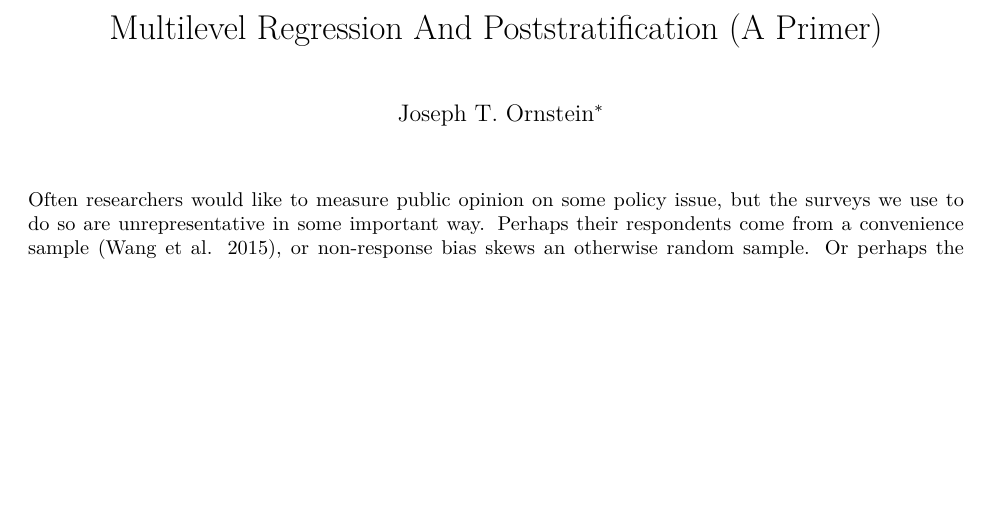
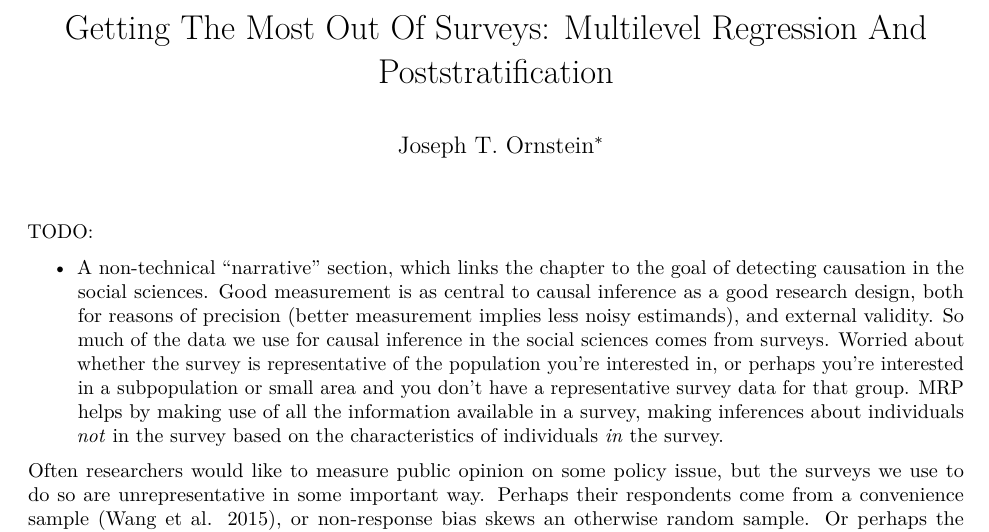
Before and after one commit to joeornstein/mrp-chapter, an R Markdown document (chapter.Rmd): part of page 1 of 17 before the commit and part of page 1 of 18 after it, cut at the place of the change, the shorter picture padded with empty space. Rendered offline with R 4.5, knitr and Pandoc, then LaTeX, with nearby package versions; some code elsewhere in the file could not run offline.

Commit message:
title, keywords, and todos

````diff
--- a/chapter.Rmd
+++ b/chapter.Rmd
@@ -1,16 +1,21 @@
 ---
-title: "Multilevel Regression And Poststratification (A Primer)"
+title: "Getting The Most Out Of Surveys: Multilevel Regression And Poststratification"
 author:
   - Joseph T. Ornstein^[Department of Political Science, University of Georgia]
 # date: "November 15, 2021"
 output: pdf_document
 bibliography: references.bib
+keywords: small area estimation, survey weighting, public opinion, R programming, monte carlo simulation
 ---
 
 ```{r setup, include=FALSE}
 knitr::opts_chunk$set(echo = TRUE, warning = FALSE, message = FALSE)
 set.seed(42)
 ```
+
+TODO:
+
+-   A non-technical "narrative" section, which links the chapter to the goal of detecting causation in the social sciences. Good measurement is as central to causal inference as a good research design, both for reasons of precision (better measurement implies less noisy estimands), and external validity. So much of the data we use for causal inference in the social sciences comes from surveys. Worried about whether the survey is representative of the population you're interested in, or perhaps you're interested in a subpopulation or small area and you don't have a representative survey data for that group. MRP helps by making use of all the information available in a survey, making inferences about individuals *not* in the survey based on the characteristics of individuals *in* the survey.
 
 Often researchers would like to measure public opinion on some policy issue, but the surveys we use to do so are unrepresentative in some important way. Perhaps their respondents come from a convenience sample [@wang2015], or non-response bias skews an otherwise random sample. Or perhaps the data is representative of some larger population (i.e. a country-level random sample), but contains too few observations to make inferences about a subgroup of interest. Even the largest US public opinion surveys do not have enough respondents to make reliable inferences about lower-level political entities like states or municipalities. Conclusions drawn from low frequency observations -- even in a large sample survey -- can be wildly misleading [@ansolabehere2015].
 
````
